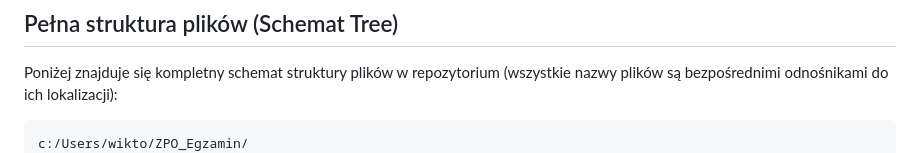
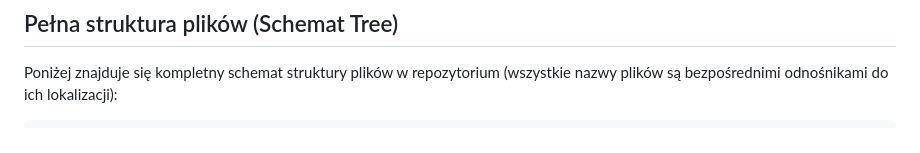
Before and after one commit to Gaz3ll/ZPO_Egzamin, a Markdown page: README.md, the part around the change. Drawn GitHub-style.

Commit message:
Revise file structure details in README
Updated file structure section in README.

````diff
--- a/README.md
+++ b/README.md
@@ -11,7 +11,6 @@ Wszystkie algorytmy biznesowe (ocenianie quizów, listy rezerwowe fitness, dobó
 Poniżej znajduje się kompletny schemat struktury plików w repozytorium (wszystkie nazwy plików są bezpośrednimi odnośnikami do ich lokalizacji):
 
 ```
-c:/Users/wikto/ZPO_Egzamin/
 ├── e-learning-platform/
 │   ├── java/
 │   │   ├── pom.xml (link: [pom.xml](file:///c:/Users/wikto/ZPO_Egzamin/e-learning-platform/java/pom.xml))
````
